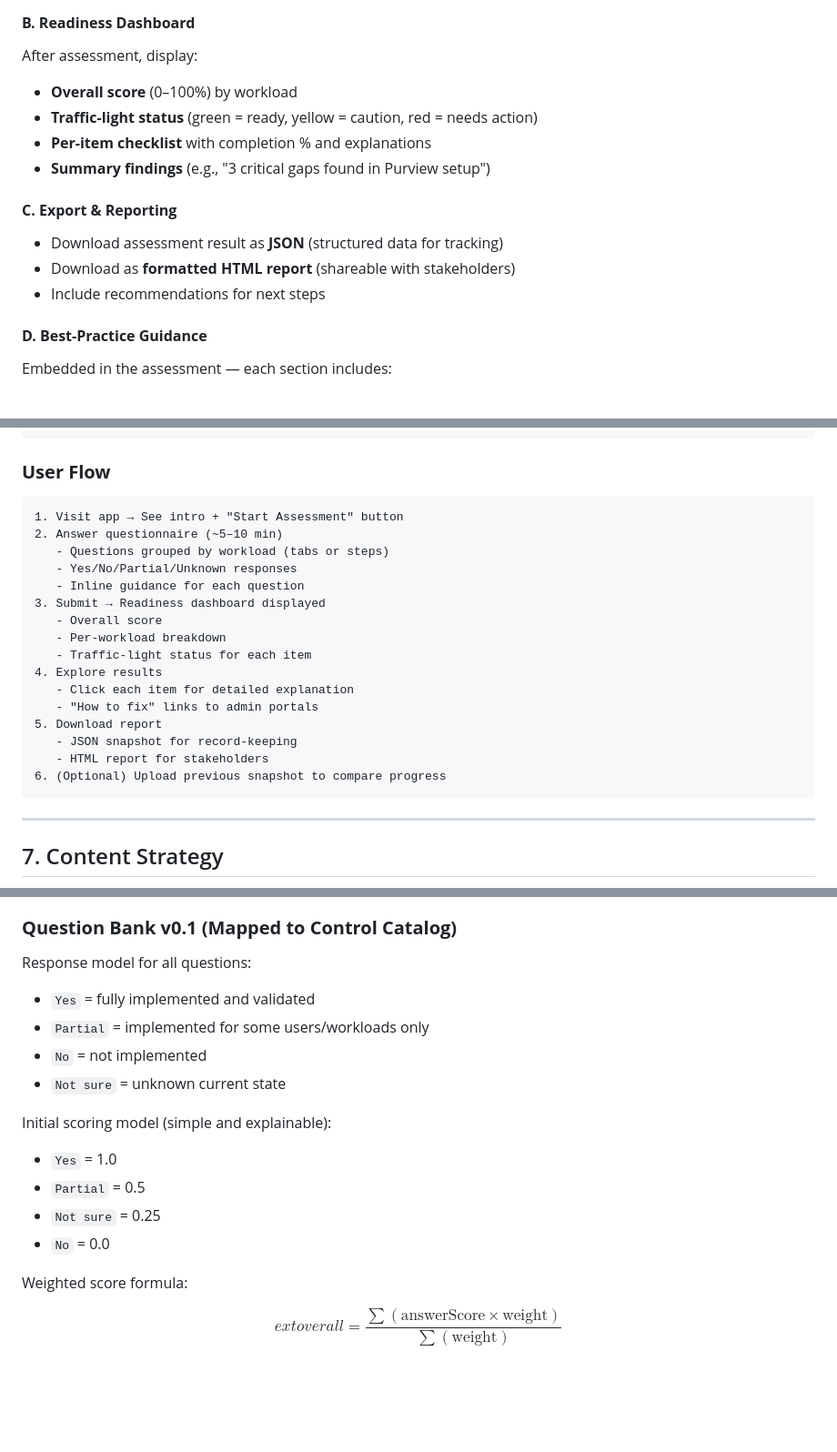
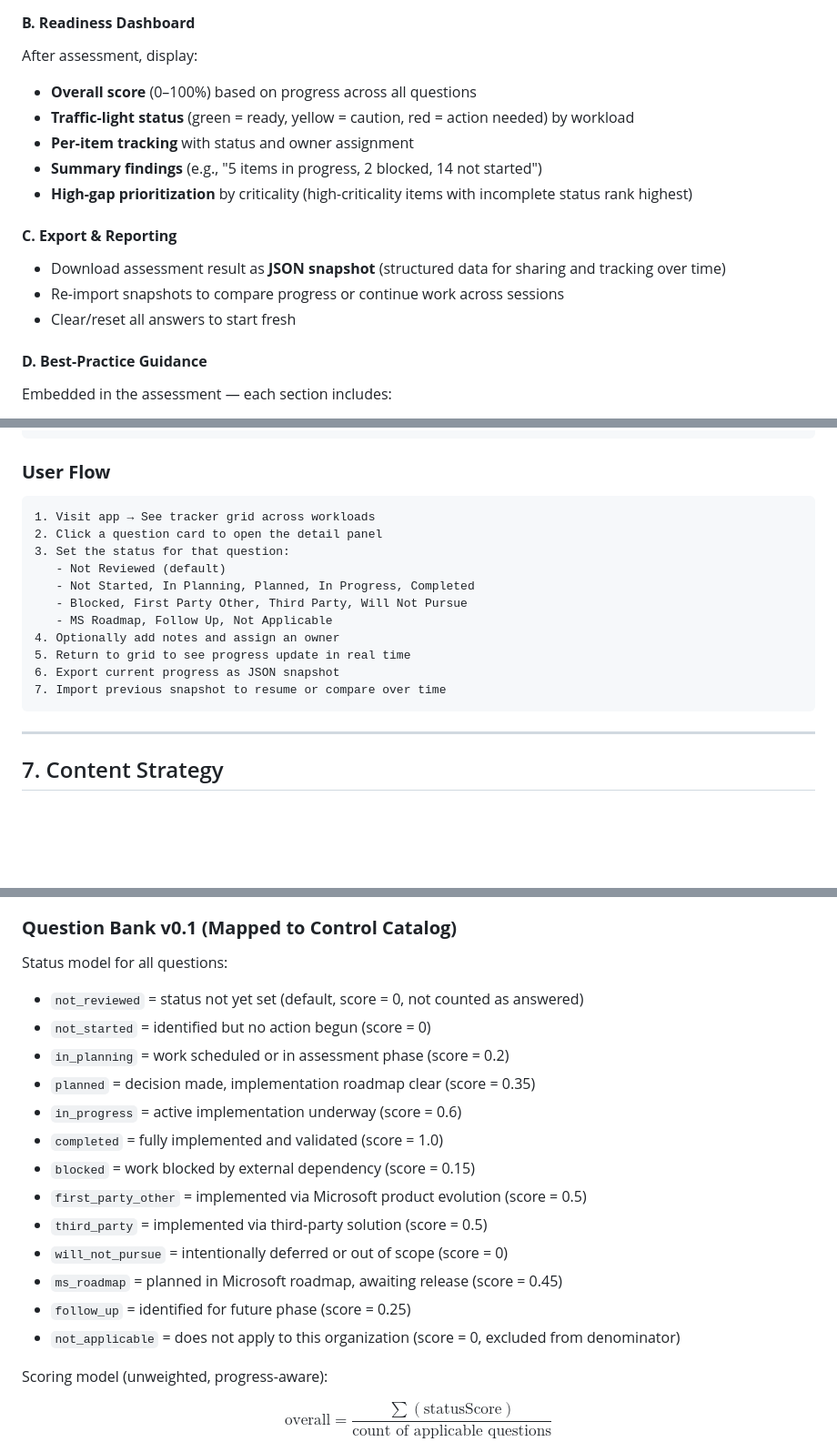
Before and after one commit to t3blake/copilot-enablement, a Markdown page: copilot-enablement/DESIGN.md, 3 parts joined by grey strips. Shown at 91% size. GitHub-like rendering; blank space fills up the shorter version.

````diff
--- a/copilot-enablement/DESIGN.md
+++ b/copilot-enablement/DESIGN.md
@@ -167,15 +167,16 @@ typical deployment, with links out to deeper workload-specific guidance where ne
 
 #### **B. Readiness Dashboard**
 After assessment, display:
-- **Overall score** (0–100%) by workload
-- **Traffic-light status** (green = ready, yellow = caution, red = needs action)
-- **Per-item checklist** with completion % and explanations
-- **Summary findings** (e.g., "3 critical gaps found in Purview setup")
+- **Overall score** (0–100%) based on progress across all questions
+- **Traffic-light status** (green = ready, yellow = caution, red = action needed) by workload
+- **Per-item tracking** with status and owner assignment
+- **Summary findings** (e.g., "5 items in progress, 2 blocked, 14 not started")
+- **High-gap prioritization** by criticality (high-criticality items with incomplete status rank highest)
 
 #### **C. Export & Reporting**
-- Download assessment result as **JSON** (structured data for tracking)
-- Download as **formatted HTML report** (shareable with stakeholders)
-- Include recommendations for next steps
+- Download assessment result as **JSON snapshot** (structured data for sharing and tracking over time)
+- Re-import snapshots to compare progress or continue work across sessions
+- Clear/reset all answers to start fresh
 
 #### **D. Best-Practice Guidance**
 Embedded in the assessment — each section includes:
@@ -276,22 +277,17 @@ Embedded in the assessment — each section includes:
 ### **User Flow**
 
 ```
-1. Visit app → See intro + "Start Assessment" button
-2. Answer questionnaire (~5–10 min)
-   - Questions grouped by workload (tabs or steps)
-   - Yes/No/Partial/Unknown responses
-   - Inline guidance for each question
-3. Submit → Readiness dashboard displayed
-   - Overall score
-   - Per-workload breakdown
-   - Traffic-light status for each item
-4. Explore results
-   - Click each item for detailed explanation
-   - "How to fix" links to admin portals
-5. Download report
-   - JSON snapshot for record-keeping
-   - HTML report for stakeholders
-6. (Optional) Upload previous snapshot to compare progress
+1. Visit app → See tracker grid across workloads
+2. Click a question card to open the detail panel
+3. Set the status for that question:
+   - Not Reviewed (default)
+   - Not Started, In Planning, Planned, In Progress, Completed
+   - Blocked, First Party Other, Third Party, Will Not Pursue
+   - MS Roadmap, Follow Up, Not Applicable
+4. Optionally add notes and assign an owner
+5. Return to grid to see progress update in real time
+6. Export current progress as JSON snapshot
+7. Import previous snapshot to resume or compare over time
 ```
 
 ---
@@ -355,21 +351,24 @@ Initial out-of-scope examples (unless required by a target customer profile):
 
 ### **Question Bank v0.1 (Mapped to Control Catalog)**
 
-Response model for all questions:
-- `Yes` = fully implemented and validated
-- `Partial` = implemented for some users/workloads only
-- `No` = not implemented
-- `Not sure` = unknown current state
+Status model for all questions:
+- `not_reviewed` = status not yet set (default, score = 0, not counted as answered)
+- `not_started` = identified but no action begun (score = 0)
+- `in_planning` = work scheduled or in assessment phase (score = 0.2)
+- `planned` = decision made, implementation roadmap clear (score = 0.35)
+- `in_progress` = active implementation underway (score = 0.6)
+- `completed` = fully implemented and validated (score = 1.0)
+- `blocked` = work blocked by external dependency (score = 0.15)
+- `first_party_other` = implemented via Microsoft product evolution (score = 0.5)
+- `third_party` = implemented via third-party solution (score = 0.5)
+- `will_not_pursue` = intentionally deferred or out of scope (score = 0)
+- `ms_roadmap` = planned in Microsoft roadmap, awaiting release (score = 0.45)
+- `follow_up` = identified for future phase (score = 0.25)
+- `not_applicable` = does not apply to this organization (score = 0, excluded from denominator)
 
-Initial scoring model (simple and explainable):
-- `Yes` = 1.0
-- `Partial` = 0.5
-- `Not sure` = 0.25
-- `No` = 0.0
-
-Weighted score formula:
+Scoring model (unweighted, progress-aware):
 
 $$
-	ext{overall} = \frac{\sum(\text{answerScore} \times \text{weight})}{\sum(\text{weight})}
+\text{overall} = \frac{\sum(\text{statusScore}) }{\text{count of applicable questions}}
 $$
 
````
Also changed, not shown: other parts of copilot-enablement/DESIGN.md (+24 -22 lines), copilot-enablement/README.md (+12 -9 lines).
